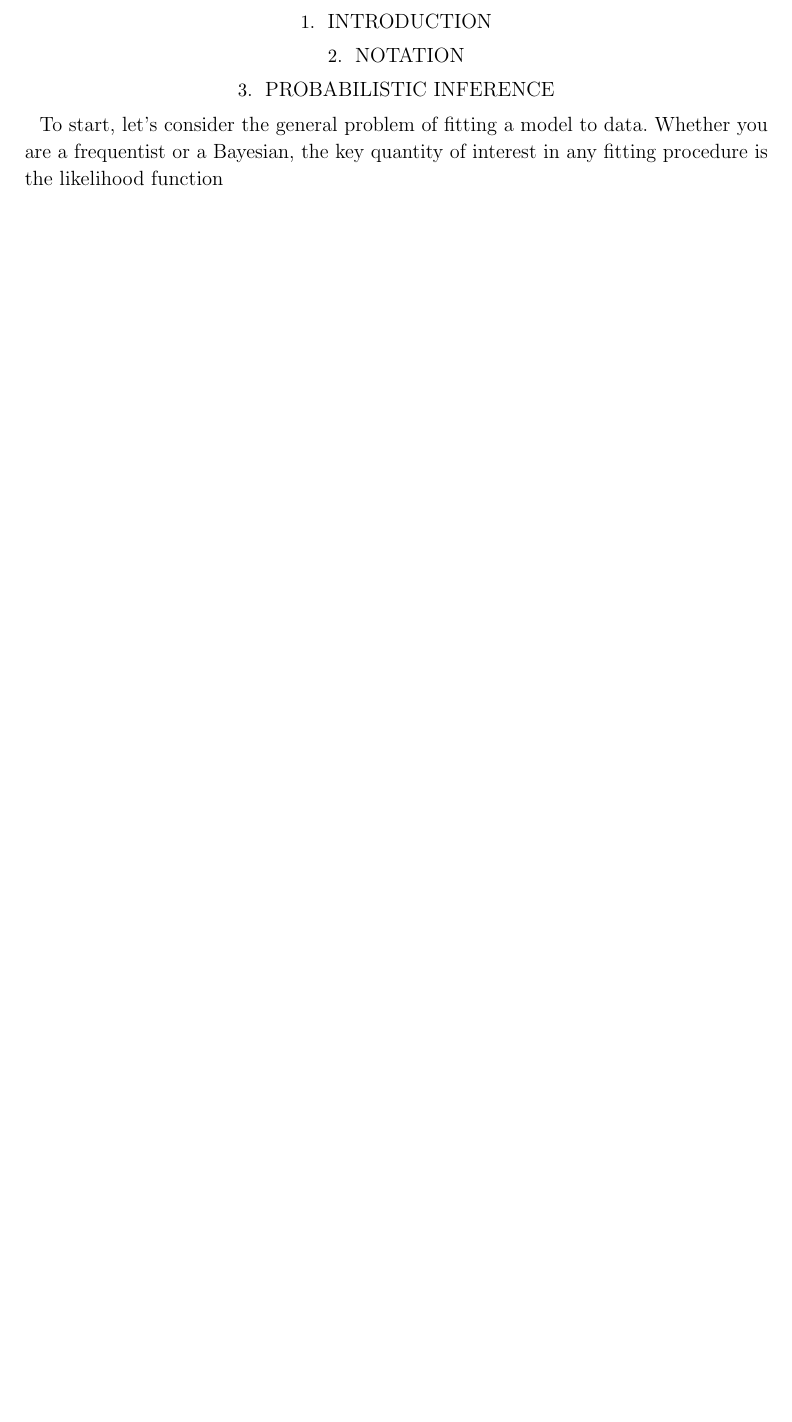
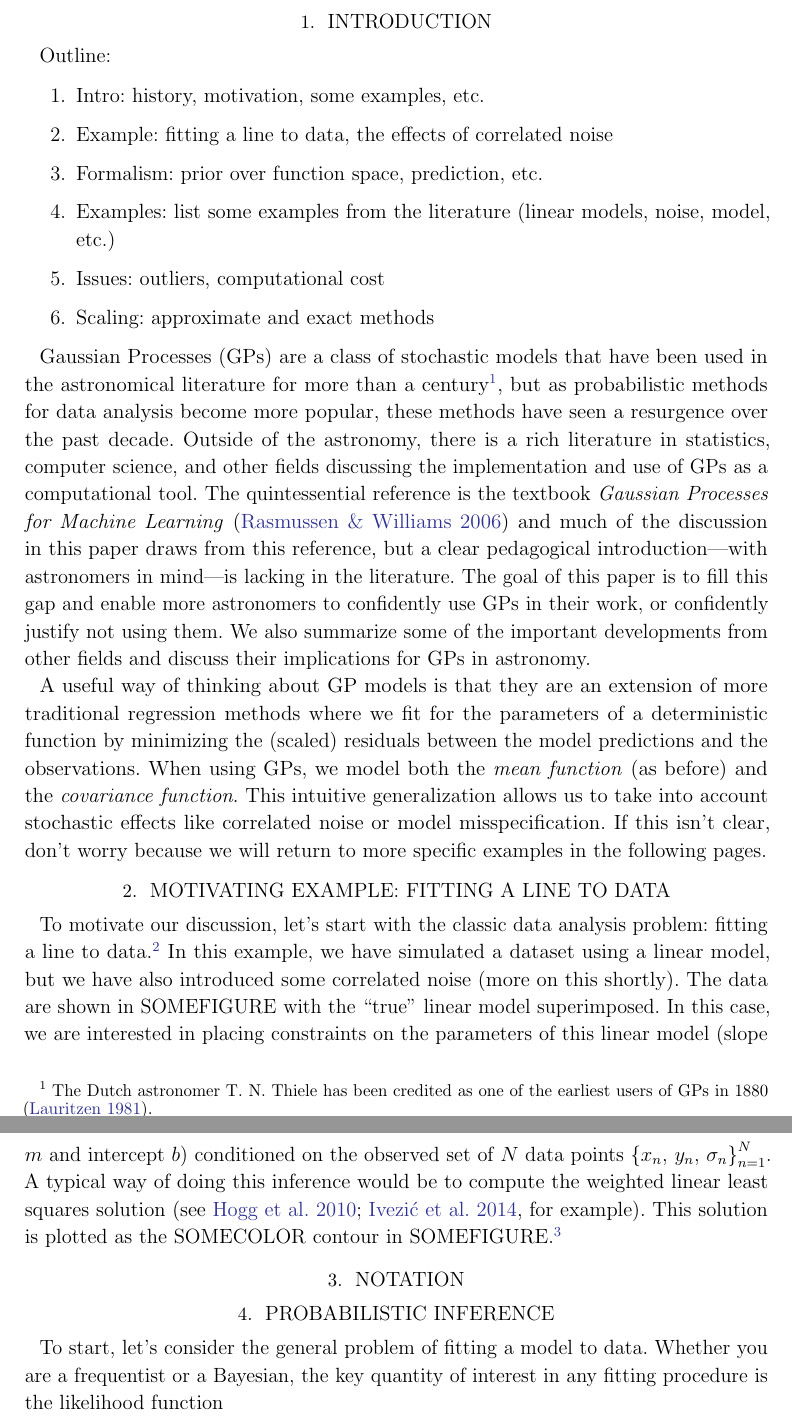
Before and after one commit to dfm/george-paper, a LaTeX paper (ms.tex): part of page 2 of 6 before the commit and two parts of pages 2 and 3 of 8 after it, the two joined at a grey line, cut so that both start at the same text, the shorter picture padded with empty space. Compiled offline with pdfLaTeX; a LaTeX package or settings file that is missing is left out.

Commit message:
a few words

```diff
--- a/ms.tex
+++ b/ms.tex
@@ -98,3 +102,66 @@
 }
 
 \section{Introduction}
+
+Outline:
+
+\begin{enumerate}
+
+\item Intro: history, motivation, some examples, etc.
+
+\item Example: fitting a line to data, the effects of correlated noise
+
+\item Formalism: prior over function space, prediction, etc.
+
+\item Examples: list some examples from the literature (linear models, noise,
+    model, etc.)
+
+\item Issues: outliers, computational cost
+
+\item Scaling: approximate and exact methods
+
+\end{enumerate}
+
+Gaussian Processes (GPs) are a class of stochastic models that have been used
+in the astronomical literature for more than a century\footnote{The Dutch
+astronomer T.~N.~Thiele has been credited as one of the earliest users of
+GPs in 1880 \citep{Lauritzen:1981}.}, but as probabilistic methods for data
+analysis become more popular, these methods have seen a resurgence over the
+past decade.
+Outside of the astronomy, there is a rich literature in statistics, computer
+science, and other fields discussing the implementation and use of GPs as a
+computational tool.
+The quintessential reference is the textbook \emph{Gaussian Processes for
+Machine Learning} \citep{Rasmussen:2006} and much of the discussion in this
+paper draws from this reference, but a clear pedagogical introduction---with
+astronomers in mind---is lacking in the literature.
+The goal of this paper is to fill this gap and enable more astronomers to
+confidently use GPs in their work, or confidently justify not using them.
+We also summarize some of the important developments from other fields and
+discuss their implications for GPs in astronomy.
+
+A useful way of thinking about GP models is that they are an extension of more
+traditional regression methods where we fit for the parameters of a
+deterministic function by minimizing the (scaled) residuals between the model
+predictions and the observations.
+When using GPs, we model both the \emph{mean function} (as before) and the
+\emph{covariance function}.
+This intuitive generalization allows us to take into account stochastic
+effects like correlated noise or model misspecification.
+If this isn't clear, don't worry because we will return to more specific
+examples in the following pages.
+
+\section{Motivating example: Fitting a line to data}
+
+To motivate our discussion, let's start with the classic data analysis
+problem: fitting a line to data.\footnote{A detailed discussion of this
+problem can be found elsewhere \citep{Hogg:2010}.}
+In this example, we have simulated a dataset using a linear model, but we have
+also introduced some correlated noise (more on this shortly).
+The data are shown in SOMEFIGURE with the ``true'' linear model superimposed.
+In this case, we are interested in placing constraints on the parameters of
+this linear model (slope $m$ and intercept $b$) conditioned on the observed
+set of $N$ data points ${\{x_n,\,y_n,\,\sigma_n\}}_{n=1}^N$.
+A typical way of doing this inference would be to compute the weighted linear
+least squares solution \citep[see][for example]{Hogg:2010,Ivezic:2014}.
+This solution is plotted as the SOMECOLOR contour in SOMEFIGURE.\footnote{It
```
Also changed, not shown: george.bib (+34 -2 lines), ms.tex (16 more changed lines).
